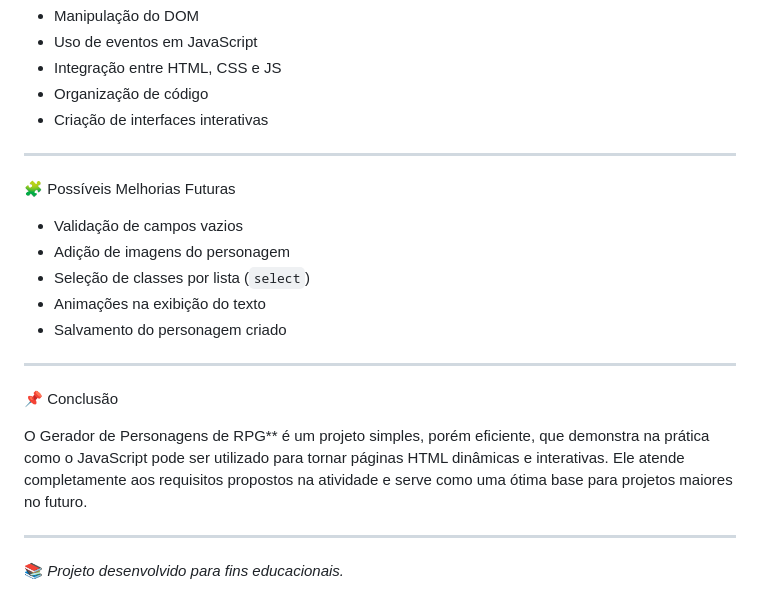
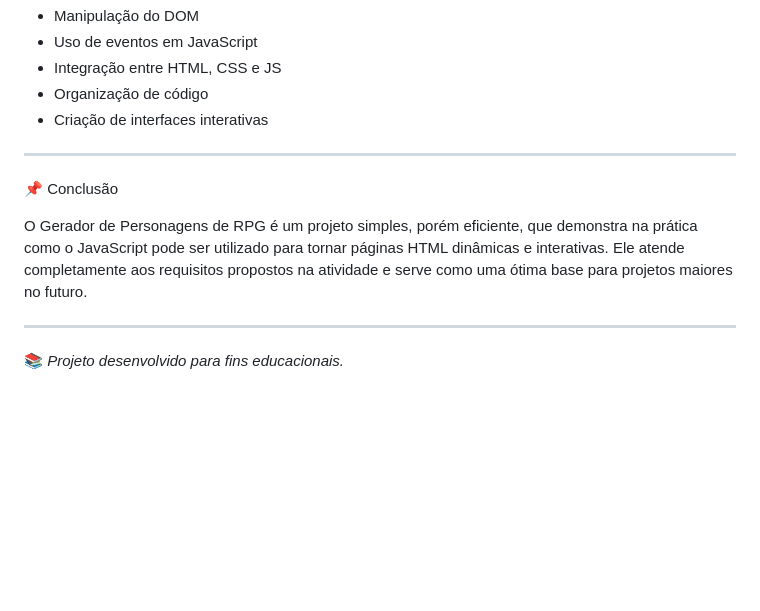
Before and after one commit to PaollaVeronez05/atividade.RPG, a Markdown page: README.md, the part around the change. Drawn GitHub-style; blank space fills up the shorter version.

```diff
--- a/README.md
+++ b/README.md
@@ -107,19 +107,9 @@ Com esta atividade, foi possível praticar:
 
 ---
 
-🧩 Possíveis Melhorias Futuras
-
-* Validação de campos vazios
-* Adição de imagens do personagem
-* Seleção de classes por lista (`select`)
-* Animações na exibição do texto
-* Salvamento do personagem criado
-
----
-
 📌 Conclusão
 
-O Gerador de Personagens de RPG** é um projeto simples, porém eficiente, que demonstra na prática como o JavaScript pode ser utilizado para tornar páginas HTML dinâmicas e interativas. Ele atende completamente aos requisitos propostos na atividade e serve como uma ótima base para projetos maiores no futuro.
+O Gerador de Personagens de RPG é um projeto simples, porém eficiente, que demonstra na prática como o JavaScript pode ser utilizado para tornar páginas HTML dinâmicas e interativas. Ele atende completamente aos requisitos propostos na atividade e serve como uma ótima base para projetos maiores no futuro.
 
 ---
 
```
